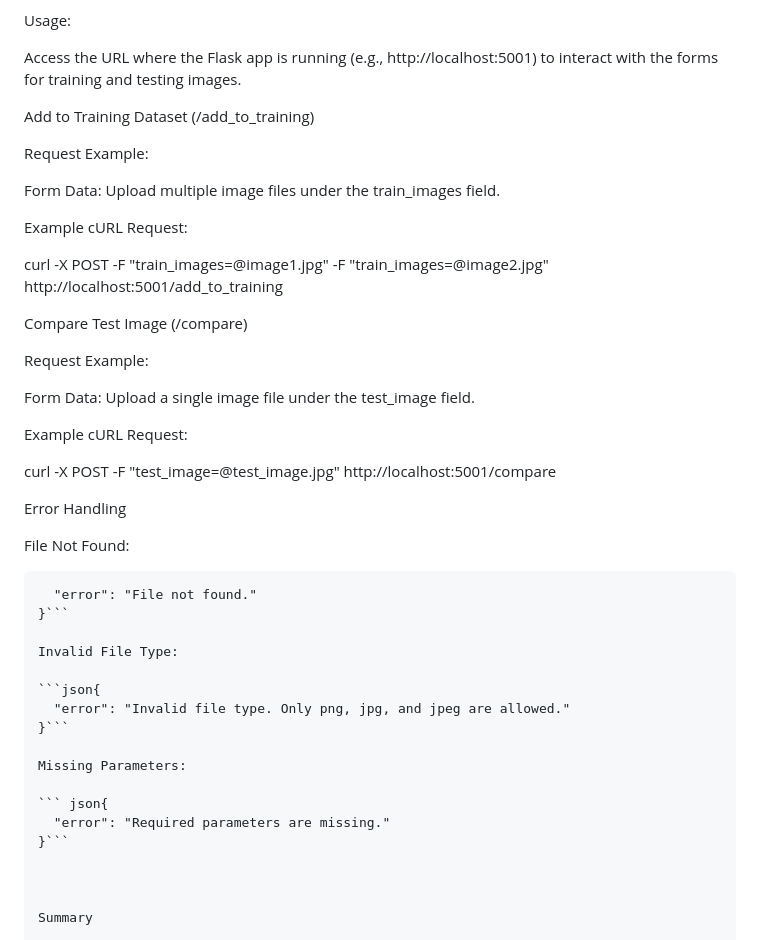
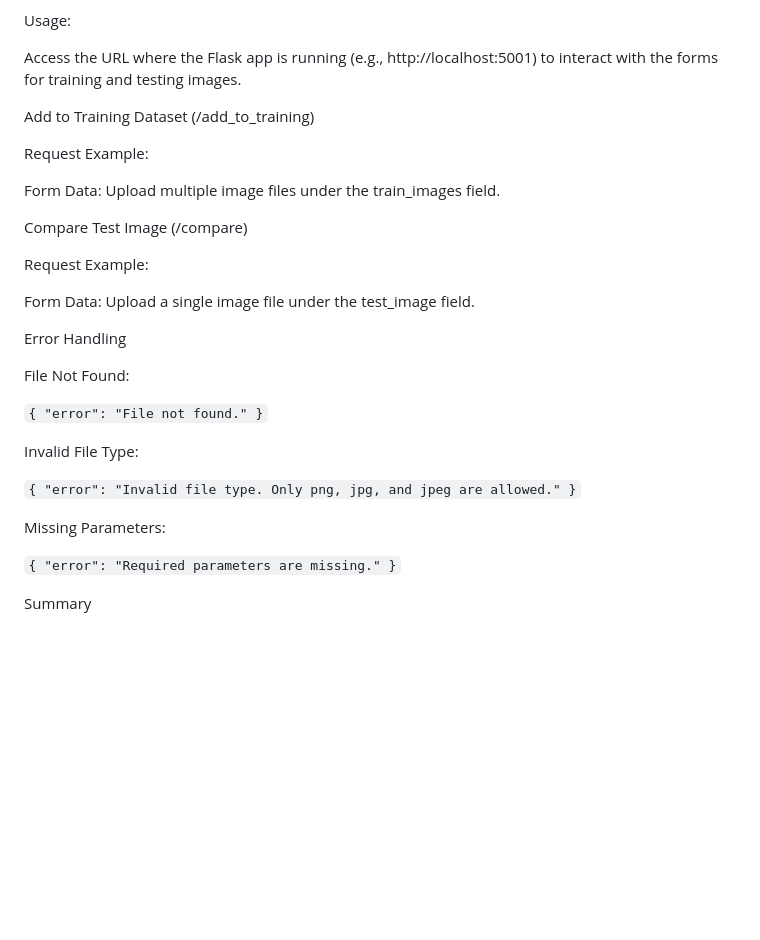
Before and after one commit to Aman-Organization-5leha-3la-Allah/AMAN_AI_Section, a Markdown page: README.md, the part around one of its changes. GitHub-like rendering; blank space fills up the shorter version.

````diff
--- a/README.md
+++ b/README.md
@@ -183,17 +180,11 @@ Usage:
 Access the URL where the Flask app is running (e.g., http://localhost:5001) to interact with the forms for training and testing images.
 
 
-
 Add to Training Dataset (/add_to_training)
 
 Request Example:
 
 Form Data: Upload multiple image files under the train_images field.
-
-Example cURL Request:
-
-curl -X POST -F "train_images=@image1.jpg" -F "train_images=@image2.jpg" http://localhost:5001/add_to_training
-
 
 
 Compare Test Image (/compare)
@@ -202,29 +193,26 @@ Request Example:
 
 Form Data: Upload a single image file under the test_image field.
 
-Example cURL Request:
-
-curl -X POST -F "test_image=@test_image.jpg" http://localhost:5001/compare
 
 Error Handling
 
 File Not Found:
 
-```json{
+`{
   "error": "File not found."
-}```
+}`
 
 Invalid File Type:
 
-```json{
+`{
   "error": "Invalid file type. Only png, jpg, and jpeg are allowed."
-}```
+}`
 
 Missing Parameters:
 
-``` json{
+`{
   "error": "Required parameters are missing."
-}```
+}`
 
 
 
````
Also changed, not shown: other parts of README.md (+0 -3 lines).
